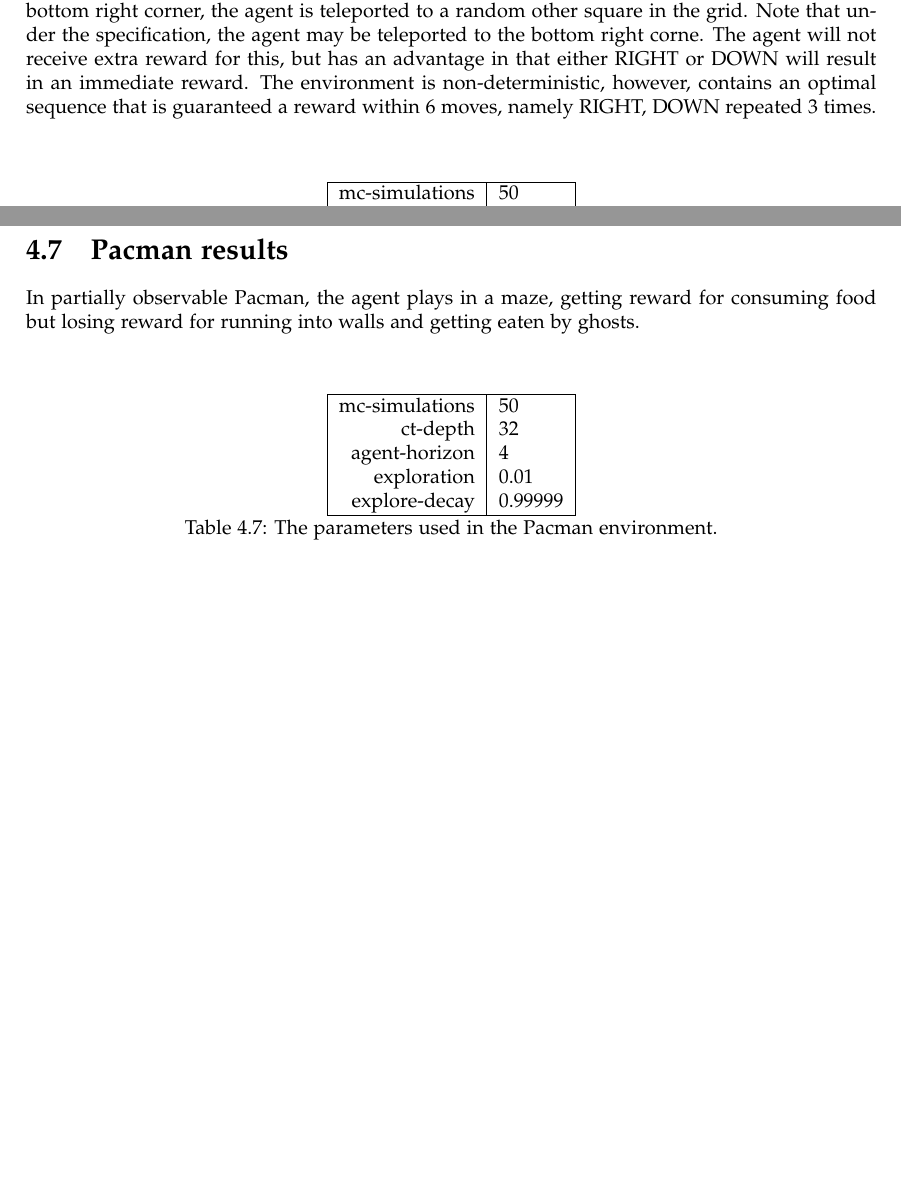
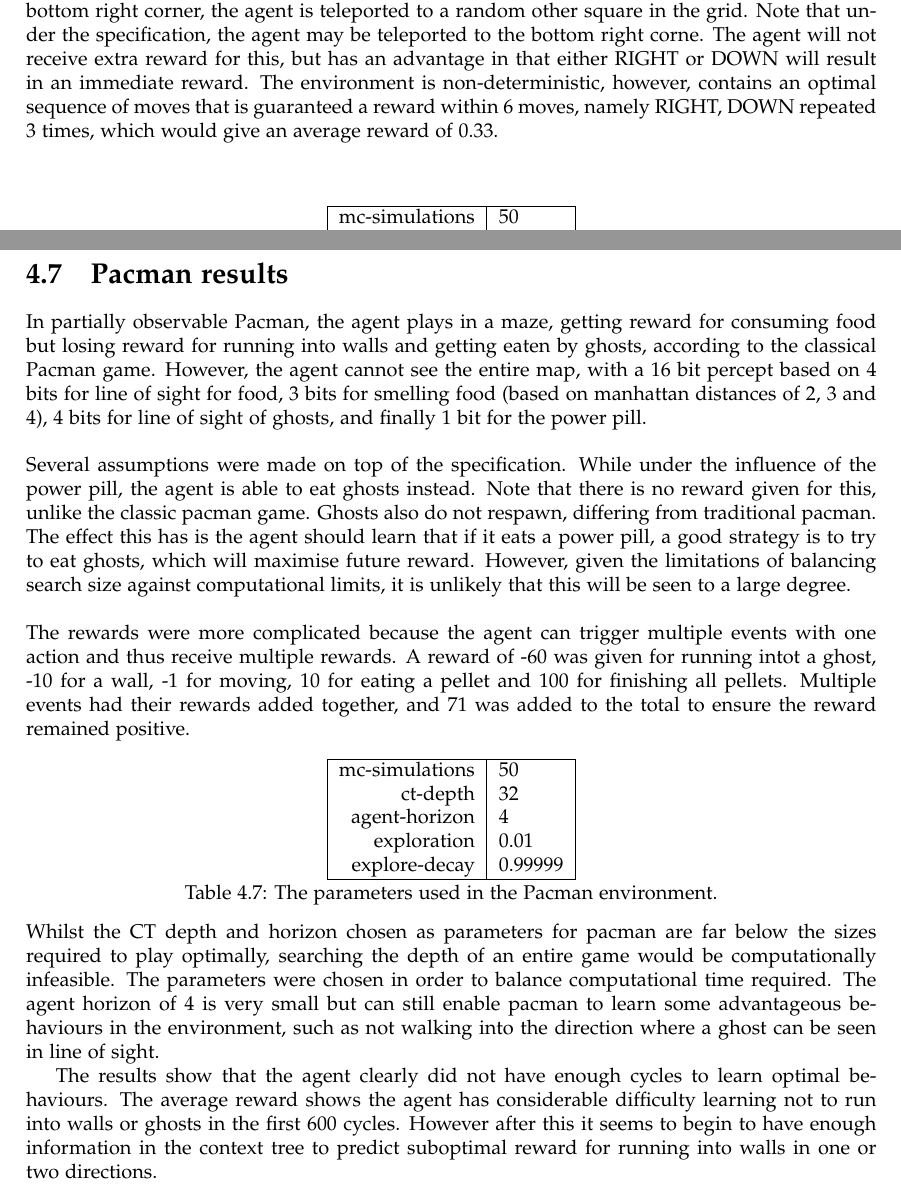
Before and after one commit to nelfin/mc-aixi-ctw-report, a LaTeX thesis (report.tex): two parts of pages 12 and 15 of 16 before the commit and two parts of pages 12 and 15 of 17 after it, joined at a grey line, cut so that both start at the same text, the shorter picture padded with empty space. Compiled offline with pdfLaTeX.

Commit message:
environments finished

```diff
--- a/report.tex
+++ b/report.tex
@@ -448,7 +448,7 @@ The CT depth was chosen to be 30 so as to be large enough to store several perce
 The initial learning shows a steep curve, and the agent learns after 500 cycles that listening is gives safe reward (as a reward of 99 is better than picking a random door resulting in an average reward of 55). From this point onwards the agent seems to begin to notice the correlation between the percept provided by listen and the reward given by a door, and there is another small spike. The agent has likely had insufficient time to learn, so the reward has not converged, and is still far from the theoretical optimum of 107 average reward. This is caused by the difficulty in learning the observation reward sequence in the CTW; as the number of reward bits is 7, CTW learning takes a long time.
 
 \section{Grid world results}
-Grid world is a world where a blind agent (never given any observation) in a 4x4 grid needs to reach the bottom right corner, which will grant a reward of 1. All other rewards are 0. Moving outside the grid returns the agent back to the nearest square inside the grid. Once reaching the bottom right corner, the agent is teleported to a random other square in the grid. Note that under the specification, the agent may be teleported to the bottom right corne. The agent will not receive extra reward for this, but has an advantage in that either RIGHT or DOWN will result in an immediate reward. The environment is non-deterministic, however, contains an optimal sequence that is guaranteed a reward within 6 moves, namely RIGHT, DOWN repeated 3 times.\\\\
+Grid world is a world where a blind agent (never given any observation) in a 4x4 grid needs to reach the bottom right corner, which will grant a reward of 1. All other rewards are 0. Moving outside the grid returns the agent back to the nearest square inside the grid. Once reaching the bottom right corner, the agent is teleported to a random other square in the grid. Note that under the specification, the agent may be teleported to the bottom right corne. The agent will not receive extra reward for this, but has an advantage in that either RIGHT or DOWN will result in an immediate reward. The environment is non-deterministic, however, contains an optimal sequence of moves that is guaranteed a reward within 6 moves, namely RIGHT, DOWN repeated 3 times, which would give an average reward of 0.33.\\\\
 \begin{center}
 \begin{tabular}{| r | l | }
 \hline
@@ -538,7 +539,9 @@ The CT depth was chosen in order to be slightly more than enough to play optimal
 Kuhn Poker initially performs poorly against the Nash player, losing significantly more often than winning. However, interestingly, within 800 cycles, the agent begins to learns how to play the basic game (such as betting when seeing a king and passing with a jack), seen by the steep improvement which cuts out just above 1.87. Some finer points are learned up to 4000 cycles, possibly such as bluffing with a queen, reaching an average reward of 1.9. However, the agent does not have enough time to start learning how to exploit the Nash player and still loses more times than it wins.
 
 \section{Pacman results}
-In partially observable Pacman, the agent plays in a maze, getting reward for consuming food but losing reward for running into walls and getting eaten by ghosts.\\\\
+In partially observable Pacman, the agent plays in a maze, getting reward for consuming food but losing reward for running into walls and getting eaten by ghosts, according to the classical Pacman game. However, the agent cannot see the entire map, with a 16 bit percept based on 4 bits for line of sight for food, 3  bits for smelling food (based on manhattan distances of 2, 3 and 4), 4 bits for line of sight of ghosts, and finally 1 bit for the power pill.\\\\
+Several assumptions were made on top of the specification.  While under the influence of the power pill, the agent is able to eat ghosts instead. Note that there is no reward given for this, unlike the classic pacman game. Ghosts also do not respawn, differing from traditional pacman. The effect this has is the agent should learn that if it eats a power pill, a good strategy is to try to eat ghosts, which will maximise future reward. However, given the limitations of balancing search size against computational limits, it is unlikely that this will be seen to a large degree.\\\\
+The rewards were more complicated because the agent can trigger multiple events with one action and thus receive multiple rewards. A reward of -60 was given for running intot a ghost, -10 for a wall, -1 for moving, 10 for eating a pellet and 100 for finishing all pellets. Multiple events had their rewards added together, and 71 was added to the total to ensure the reward remained positive.
 \begin{center}
 \begin{tabular}{| r | l | }
 \hline
@@ -552,7 +555,7 @@ explore-decay & 0.99999\\
 \vspace{0.5mm}
 Table 4.7: The parameters used in the Pacman environment.
 \end{center}
-
+Whilst the CT depth and horizon chosen as parameters for pacman are far below the sizes required to play optimally, searching the depth of an entire game would be computationally infeasible. The parameters were chosen in order to balance computational time required. The agent horizon of 4 is very small but can still enable pacman to learn some advantageous behaviours in the environment, such as not walking into the direction where a ghost can be seen in line of sight.
 \begin{figure}[h]
   \begin{center}
     \begin{tikzpicture}
@@ -565,6 +568,8 @@ Table 4.7: The parameters used in the Pacman environment.
   \label{fig:pacman_results}
 \end{figure}
 
+The results show that the agent clearly did not have enough cycles to learn optimal behaviours. The average reward shows the agent has considerable difficulty learning not to run into walls or ghosts in the first 600 cycles. However after this it seems to begin to have enough information in the context tree to predict suboptimal reward for running into walls in one or two directions.
+
 \bibliographystyle{plainnat}
 \bibliography{refs}
 
```
Also changed, not shown: report.tex (5 more changed lines).
